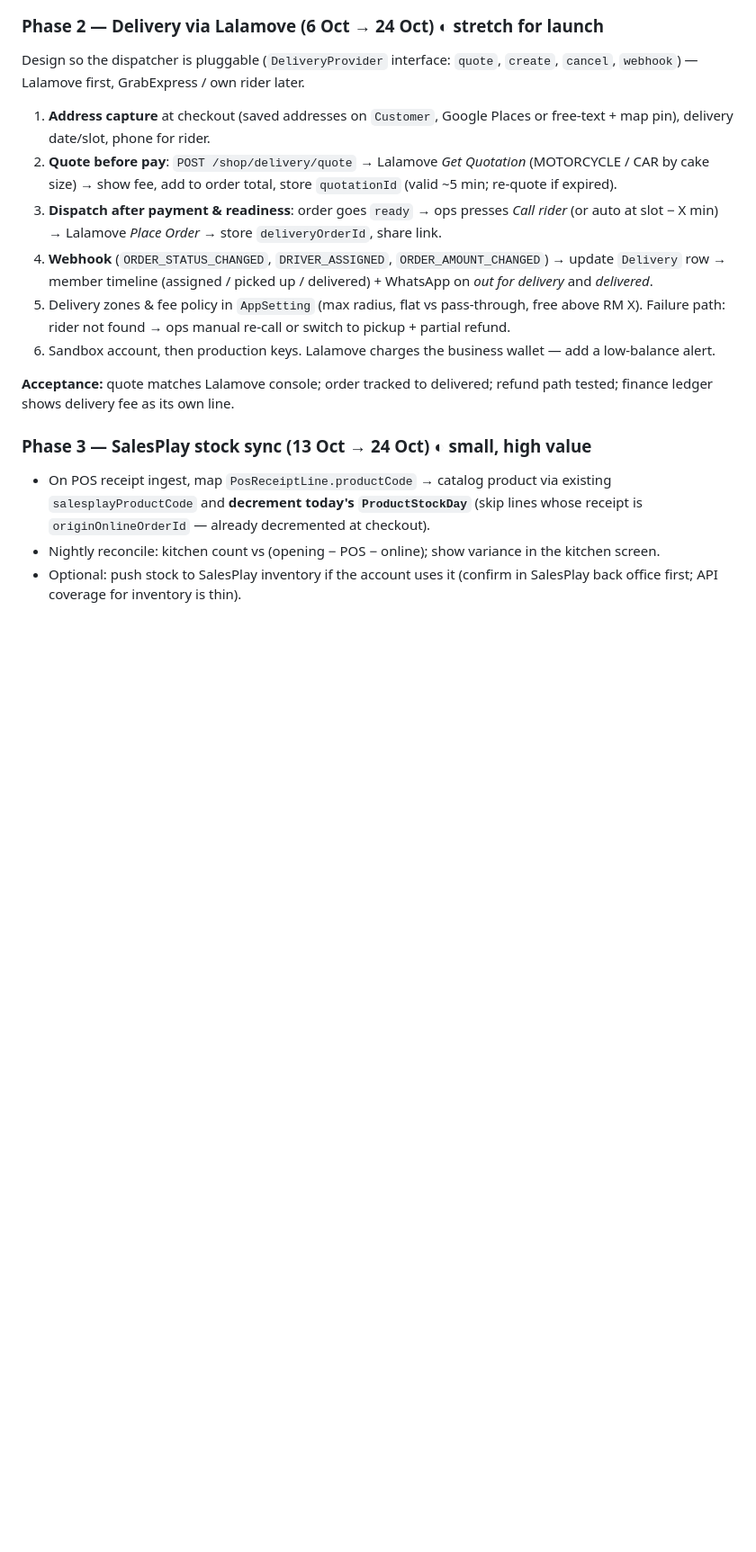
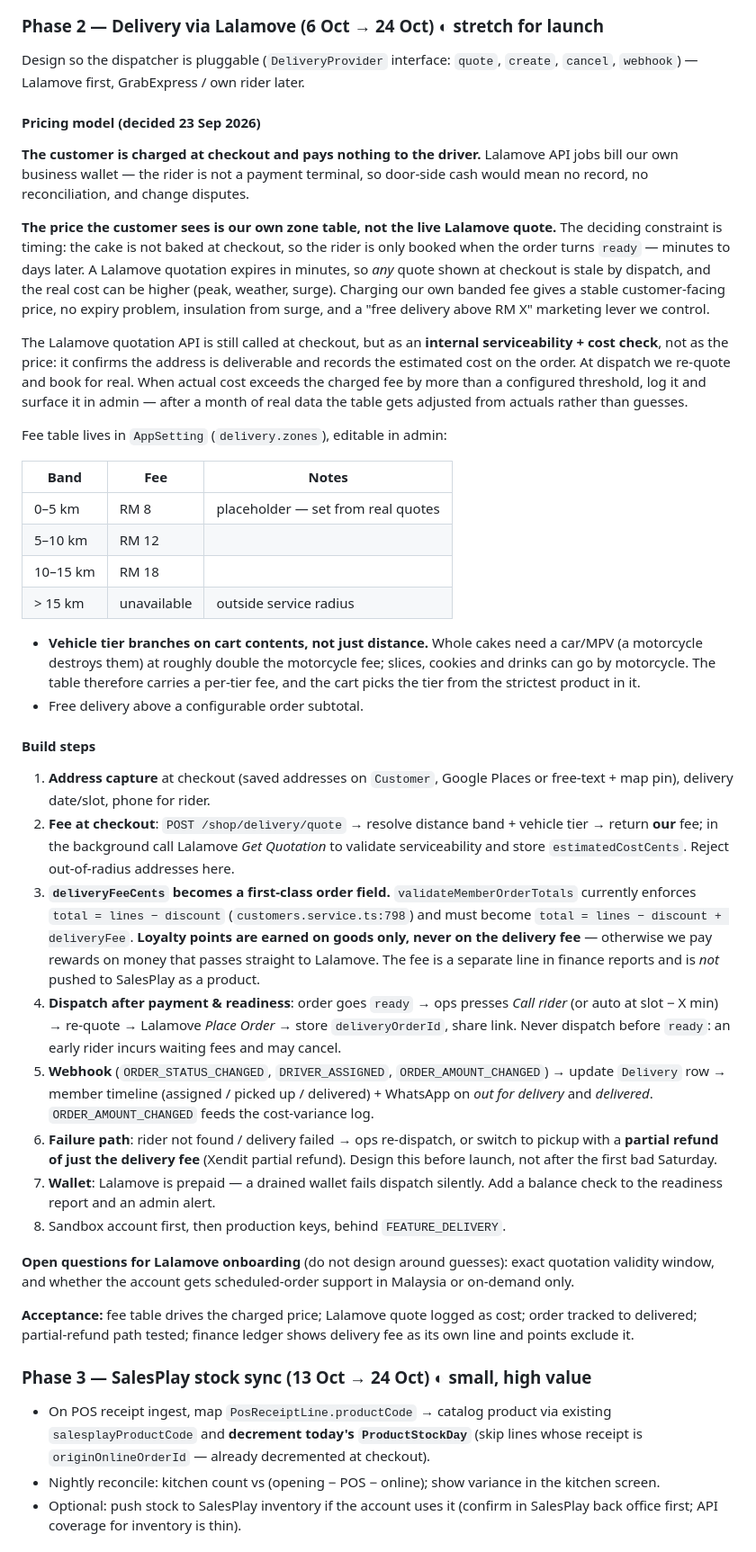
Before and after one commit to gaxiangchong/moja-member-app, a Markdown page: docs/october-launch-roadmap.md, the part around the change. Shown at 90% size. GitHub-like rendering; blank space fills up the shorter version.

Commit message:
Document Phase 2 delivery pricing model
Customer is charged at checkout (Lalamove bills our wallet, not the rider).
The charged price is our own zone/vehicle-tier fee table rather than the live
quote, because the rider is only booked at `ready` — minutes to days after
checkout — by which time any quote shown has expired. The Lalamove quotation
API is used at checkout as a serviceability and cost check, and the actual
cost is re-quoted at dispatch with variance logged.

Also records: points are earned on goods only (not the delivery fee), the
total formula change this needs, the partial-refund failure path, the prepaid
wallet alert, and the two questions to settle during Lalamove onboarding.

Co-Authored-By: Claude Opus 5 <noreply@anthropic.com>

```diff
--- a/docs/october-launch-roadmap.md
+++ b/docs/october-launch-roadmap.md
@@ -83,14 +83,60 @@ The Luckin/Zus loop: order & pay in app → kitchen prepares → customer notifi
 
 Design so the dispatcher is pluggable (`DeliveryProvider` interface: `quote`, `create`, `cancel`, `webhook`) — Lalamove first, GrabExpress / own rider later.
 
+#### Pricing model (decided 23 Sep 2026)
+
+**The customer is charged at checkout and pays nothing to the driver.** Lalamove
+API jobs bill our own business wallet — the rider is not a payment terminal, so
+door-side cash would mean no record, no reconciliation, and change disputes.
+
+**The price the customer sees is our own zone table, not the live Lalamove
+quote.** The deciding constraint is timing: the cake is not baked at checkout,
+so the rider is only booked when the order turns `ready` — minutes to days
+later. A Lalamove quotation expires in minutes, so *any* quote shown at
+checkout is stale by dispatch, and the real cost can be higher (peak, weather,
+surge). Charging our own banded fee gives a stable customer-facing price, no
+expiry problem, insulation from surge, and a "free delivery above RM X"
+marketing lever we control.
+
+The Lalamove quotation API is still called at checkout, but as an **internal
+serviceability + cost check**, not as the price: it confirms the address is
+deliverable and records the estimated cost on the order. At dispatch we
+re-quote and book for real. When actual cost exceeds the charged fee by more
+than a configured threshold, log it and surface it in admin — after a month of
+real data the table gets adjusted from actuals rather than guesses.
+
+Fee table lives in `AppSetting` (`delivery.zones`), editable in admin:
+
+| Band | Fee | Notes |
+| --- | --- | --- |
+| 0–5 km | RM 8 | placeholder — set from real quotes |
+| 5–10 km | RM 12 | |
+| 10–15 km | RM 18 | |
+| > 15 km | unavailable | outside service radius |
+
+- **Vehicle tier branches on cart contents, not just distance.** Whole cakes
+  need a car/MPV (a motorcycle destroys them) at roughly double the
+  motorcycle fee; slices, cookies and drinks can go by motorcycle. The table
+  therefore carries a per-tier fee, and the cart picks the tier from the
+  strictest product in it.
+- Free delivery above a configurable order subtotal.
+
+#### Build steps
+
 1. **Address capture** at checkout (saved addresses on `Customer`, Google Places or free-text + map pin), delivery date/slot, phone for rider.
-2. **Quote before pay**: `POST /shop/delivery/quote` → Lalamove *Get Quotation* (MOTORCYCLE / CAR by cake size) → show fee, add to order total, store `quotationId` (valid ~5 min; re-quote if expired).
-3. **Dispatch after payment & readiness**: order goes `ready` → ops presses *Call rider* (or auto at slot − X min) → Lalamove *Place Order* → store `deliveryOrderId`, share link.
-4. **Webhook** (`ORDER_STATUS_CHANGED`, `DRIVER_ASSIGNED`, `ORDER_AMOUNT_CHANGED`) → update `Delivery` row → member timeline (assigned / picked up / delivered) + WhatsApp on *out for delivery* and *delivered*.
-5. Delivery zones & fee policy in `AppSetting` (max radius, flat vs pass-through, free above RM X). Failure path: rider not found → ops manual re-call or switch to pickup + partial refund.
-6. Sandbox account, then production keys. Lalamove charges the business wallet — add a low-balance alert.
+2. **Fee at checkout**: `POST /shop/delivery/quote` → resolve distance band + vehicle tier → return **our** fee; in the background call Lalamove *Get Quotation* to validate serviceability and store `estimatedCostCents`. Reject out-of-radius addresses here.
+3. **`deliveryFeeCents` becomes a first-class order field.** `validateMemberOrderTotals` currently enforces `total = lines − discount` (`customers.service.ts:798`) and must become `total = lines − discount + deliveryFee`. **Loyalty points are earned on goods only, never on the delivery fee** — otherwise we pay rewards on money that passes straight to Lalamove. The fee is a separate line in finance reports and is *not* pushed to SalesPlay as a product.
+4. **Dispatch after payment & readiness**: order goes `ready` → ops presses *Call rider* (or auto at slot − X min) → re-quote → Lalamove *Place Order* → store `deliveryOrderId`, share link. Never dispatch before `ready`: an early rider incurs waiting fees and may cancel.
+5. **Webhook** (`ORDER_STATUS_CHANGED`, `DRIVER_ASSIGNED`, `ORDER_AMOUNT_CHANGED`) → update `Delivery` row → member timeline (assigned / picked up / delivered) + WhatsApp on *out for delivery* and *delivered*. `ORDER_AMOUNT_CHANGED` feeds the cost-variance log.
+6. **Failure path**: rider not found / delivery failed → ops re-dispatch, or switch to pickup with a **partial refund of just the delivery fee** (Xendit partial refund). Design this before launch, not after the first bad Saturday.
+7. **Wallet**: Lalamove is prepaid — a drained wallet fails dispatch silently. Add a balance check to the readiness report and an admin alert.
+8. Sandbox account first, then production keys, behind `FEATURE_DELIVERY`.
 
-**Acceptance:** quote matches Lalamove console; order tracked to delivered; refund path tested; finance ledger shows delivery fee as its own line.
+**Open questions for Lalamove onboarding** (do not design around guesses):
+exact quotation validity window, and whether the account gets scheduled-order
+support in Malaysia or on-demand only.
+
+**Acceptance:** fee table drives the charged price; Lalamove quote logged as cost; order tracked to delivered; partial-refund path tested; finance ledger shows delivery fee as its own line and points exclude it.
 
 ### Phase 3 — SalesPlay stock sync (13 Oct → 24 Oct)  ◐ small, high value
 
```
